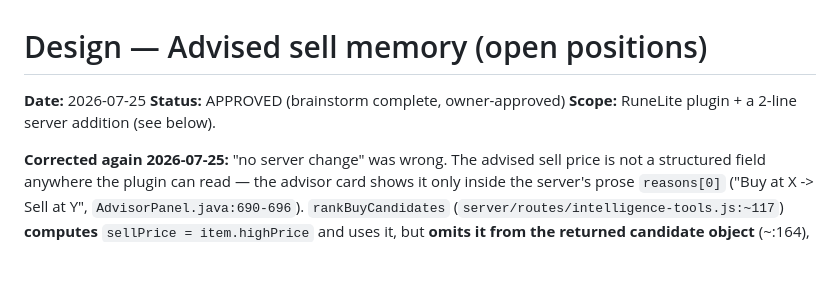
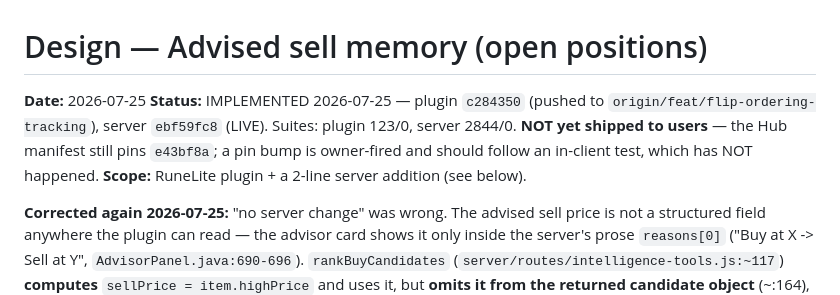
Before and after one commit to Tunatroll/grand-flip-out, a Markdown page: docs/ADVISED-SELL-MEMORY-design.md, the part around the change. Rendered like a GitHub page; blank space fills up the shorter version.

```diff
--- a/docs/ADVISED-SELL-MEMORY-design.md
+++ b/docs/ADVISED-SELL-MEMORY-design.md
@@ -1,7 +1,10 @@
 # Design — Advised sell memory (open positions)
 
 **Date:** 2026-07-25
-**Status:** APPROVED (brainstorm complete, owner-approved)
+**Status:** IMPLEMENTED 2026-07-25 — plugin `c284350` (pushed to
+`origin/feat/flip-ordering-tracking`), server `ebf59fc8` (LIVE). Suites: plugin 123/0,
+server 2844/0. **NOT yet shipped to users** — the Hub manifest still pins `e43bf8a`; a pin
+bump is owner-fired and should follow an in-client test, which has NOT happened.
 **Scope:** RuneLite plugin + a 2-line server addition (see below).
 
 **Corrected again 2026-07-25:** "no server change" was wrong. The advised sell price is not a
```
Also changed, not shown: docs/UX-OVERHAUL-PLAN.md (+7 -1 lines).
